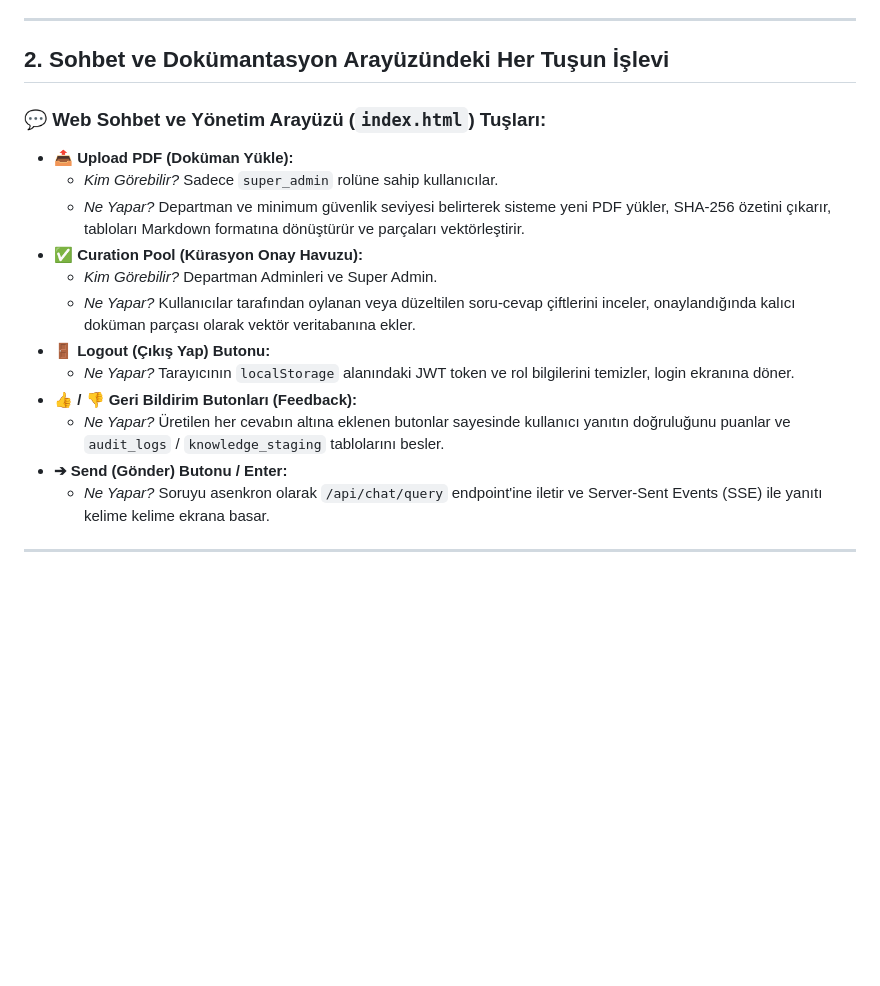
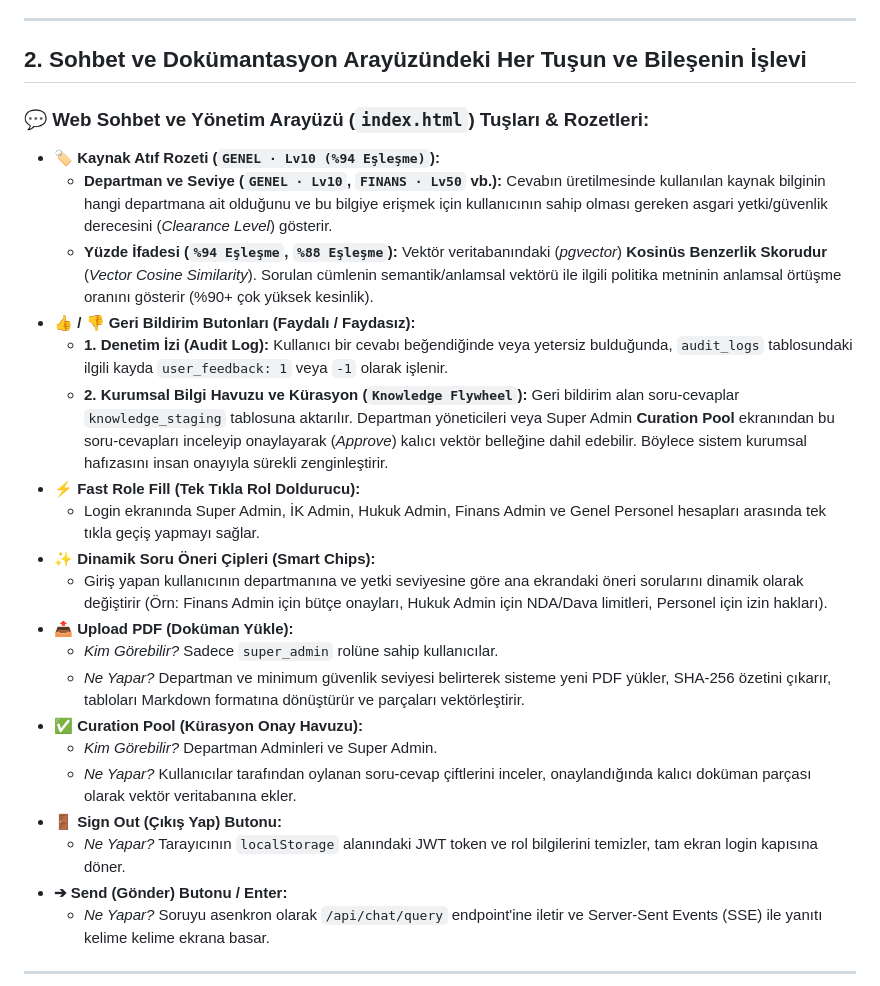
Before and after one commit to noovoy-ai/northwestern-rag-backend, a Markdown page: README.md, the part around one of its changes. GitHub-like rendering; blank space fills up the shorter version.

```diff
--- a/README.md
+++ b/README.md
@@ -53,20 +53,28 @@ Soru-Cevap servisi ve yönetim arayüzü yerel ve tünel ortamında şu portlar
 
 ---
 
-## 2. Sohbet ve Dokümantasyon Arayüzündeki Her Tuşun İşlevi
+## 2. Sohbet ve Dokümantasyon Arayüzündeki Her Tuşun ve Bileşenin İşlevi
 
-### 💬 Web Sohbet ve Yönetim Arayüzü (`index.html`) Tuşları:
+### 💬 Web Sohbet ve Yönetim Arayüzü (`index.html`) Tuşları & Rozetleri:
 
+- **🏷️ Kaynak Atıf Rozeti (`GENEL · Lv10 (%94 Eşleşme)`):**
+  - **Departman ve Seviye (`GENEL · Lv10`, `FINANS · Lv50` vb.):** Cevabın üretilmesinde kullanılan kaynak bilginin hangi departmana ait olduğunu ve bu bilgiye erişmek için kullanıcının sahip olması gereken asgari yetki/güvenlik derecesini (*Clearance Level*) gösterir.
+  - **Yüzde İfadesi (`%94 Eşleşme`, `%88 Eşleşme`):** Vektör veritabanındaki (*pgvector*) **Kosinüs Benzerlik Skorudur** (*Vector Cosine Similarity*). Sorulan cümlenin semantik/anlamsal vektörü ile ilgili politika metninin anlamsal örtüşme oranını gösterir (%90+ çok yüksek kesinlik).
+- **👍 / 👎 Geri Bildirim Butonları (Faydalı / Faydasız):**
+  - **1. Denetim İzi (Audit Log):** Kullanıcı bir cevabı beğendiğinde veya yetersiz bulduğunda, `audit_logs` tablosundaki ilgili kayda `user_feedback: 1` veya `-1` olarak işlenir.
+  - **2. Kurumsal Bilgi Havuzu ve Kürasyon (`Knowledge Flywheel`):** Geri bildirim alan soru-cevaplar `knowledge_staging` tablosuna aktarılır. Departman yöneticileri veya Super Admin **Curation Pool** ekranından bu soru-cevapları inceleyip onaylayarak (*Approve*) kalıcı vektör belleğine dahil edebilir. Böylece sistem kurumsal hafızasını insan onayıyla sürekli zenginleştirir.
+- **⚡ Fast Role Fill (Tek Tıkla Rol Doldurucu):**
+  - Login ekranında Super Admin, İK Admin, Hukuk Admin, Finans Admin ve Genel Personel hesapları arasında tek tıkla geçiş yapmayı sağlar.
+- **✨ Dinamik Soru Öneri Çipleri (Smart Chips):**
+  - Giriş yapan kullanıcının departmanına ve yetki seviyesine göre ana ekrandaki öneri sorularını dinamik olarak değiştirir (Örn: Finans Admin için bütçe onayları, Hukuk Admin için NDA/Dava limitleri, Personel için izin hakları).
 - **📤 Upload PDF (Doküman Yükle):**
   - *Kim Görebilir?* Sadece `super_admin` rolüne sahip kullanıcılar.
   - *Ne Yapar?* Departman ve minimum güvenlik seviyesi belirterek sisteme yeni PDF yükler, SHA-256 özetini çıkarır, tabloları Markdown formatına dönüştürür ve parçaları vektörleştirir.
 - **✅ Curation Pool (Kürasyon Onay Havuzu):**
   - *Kim Görebilir?* Departman Adminleri ve Super Admin.
-  - *Ne Yapar?* Kullanıcılar tarafından oylanan veya düzeltilen soru-cevap çiftlerini inceler, onaylandığında kalıcı doküman parçası olarak vektör veritabanına ekler.
-- **🚪 Logout (Çıkış Yap) Butonu:**
-  - *Ne Yapar?* Tarayıcının `localStorage` alanındaki JWT token ve rol bilgilerini temizler, login ekranına döner.
-- **👍 / 👎 Geri Bildirim Butonları (Feedback):**
-  - *Ne Yapar?* Üretilen her cevabın altına eklenen butonlar sayesinde kullanıcı yanıtın doğruluğunu puanlar ve `audit_logs` / `knowledge_staging` tablolarını besler.
+  - *Ne Yapar?* Kullanıcılar tarafından oylanan soru-cevap çiftlerini inceler, onaylandığında kalıcı doküman parçası olarak vektör veritabanına ekler.
+- **🚪 Sign Out (Çıkış Yap) Butonu:**
+  - *Ne Yapar?* Tarayıcının `localStorage` alanındaki JWT token ve rol bilgilerini temizler, tam ekran login kapısına döner.
 - **➔ Send (Gönder) Butonu / Enter:**
   - *Ne Yapar?* Soruyu asenkron olarak `/api/chat/query` endpoint'ine iletir ve Server-Sent Events (SSE) ile yanıtı kelime kelime ekrana basar.
 
```
Also changed, not shown: other parts of README.md (+41 -26 lines).
